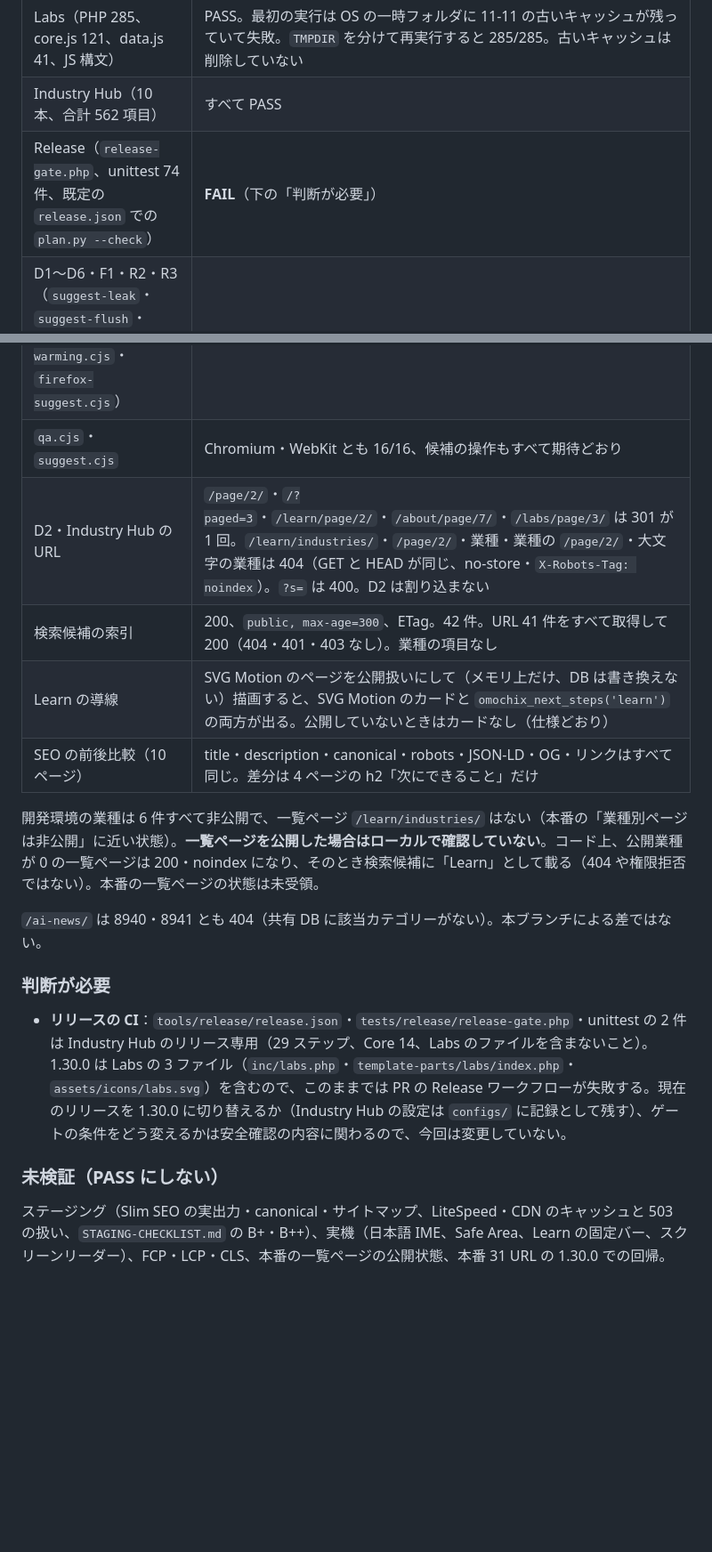
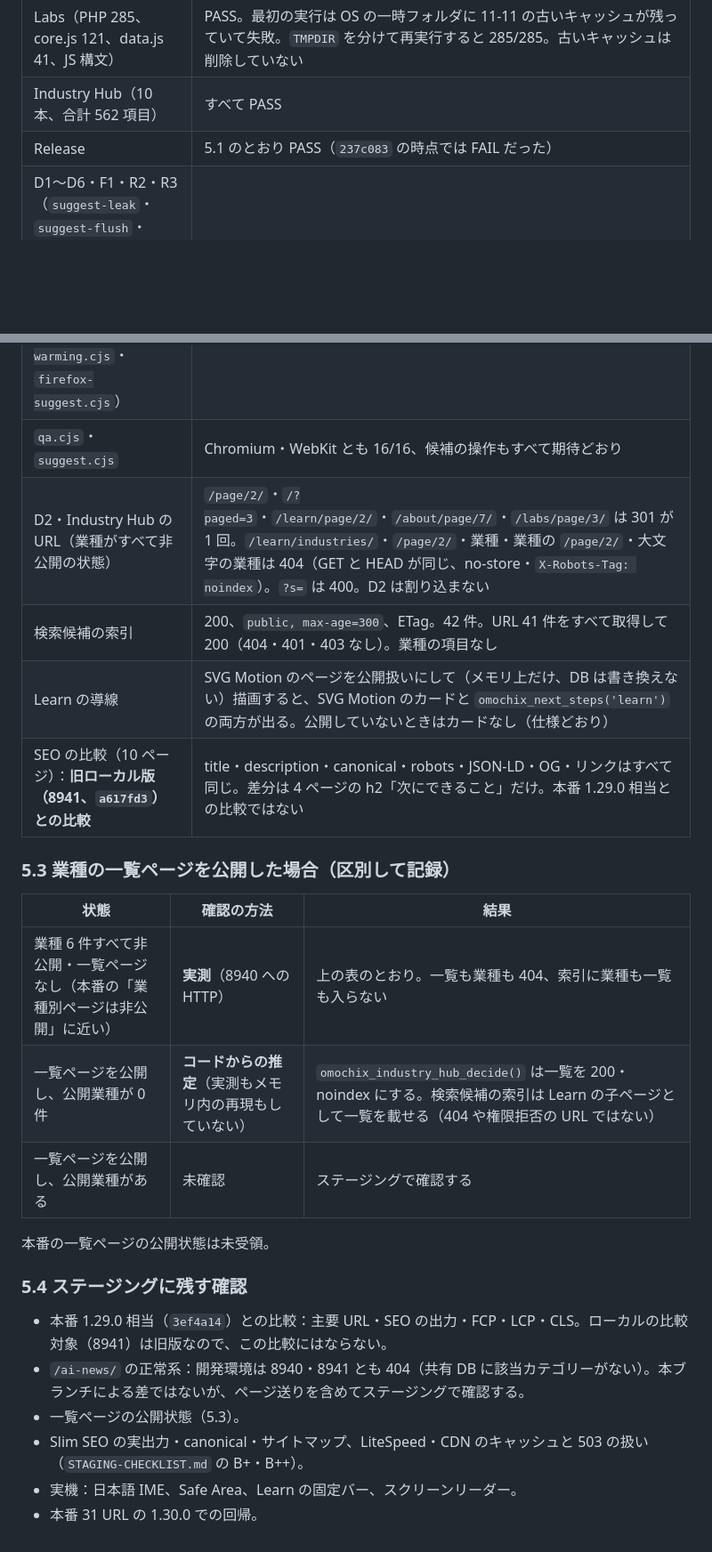
Before and after one commit to ateliestatea-bot/omochix, a Markdown page: docs/release-readiness/POST-INDUSTRY-HUB-CHECKS.md, 2 parts joined by grey strips. Shown at 89% size. GitHub-like rendering; blank space fills up the shorter version.

Commit message:
docs(release-readiness): correct the 1.30.0 QA record (old local baseline, industry list cases, release CI)
Co-Authored-By: Claude Opus 5.5 <noreply@anthropic.com>

```diff
--- a/docs/release-readiness/POST-INDUSTRY-HUB-CHECKS.md
+++ b/docs/release-readiness/POST-INDUSTRY-HUB-CHECKS.md
@@ -156,22 +179,29 @@ Industry Hub の完了は推測しない。**下の「0. 統合の基準を決
 | Tests 相当（ai-tools 3、learn-practice 96、learn-gallery 134、learn-composer 46、nav 16、article-v2 197、editorial-home 26、svg-motion shortcode 34、Node 4 本） | すべて PASS |
 | Labs（PHP 285、core.js 121、data.js 41、JS 構文） | PASS。最初の実行は OS の一時フォルダに 11-11 の古いキャッシュが残っていて失敗。`TMPDIR` を分けて再実行すると 285/285。古いキャッシュは削除していない |
 | Industry Hub（10 本、合計 562 項目） | すべて PASS |
-| Release（`release-gate.php`、unittest 74 件、既定の `release.json` での `plan.py --check`） | **FAIL**（下の「判断が必要」） |
+| Release | 5.1 のとおり PASS（`237c083` の時点では FAIL だった） |
 | D1〜D6・F1・R2・R3（`suggest-leak`・`suggest-flush`・`suggest-r2r3`・`article-tools`・`icons-f1`・`ime.cjs`・`suggest-warming.cjs`・`firefox-suggest.cjs`） | すべて PASS（IME は合成イベント。実機は未検証） |
 | `qa.cjs`・`suggest.cjs` | Chromium・WebKit とも 16/16、候補の操作もすべて期待どおり |
-| D2・Industry Hub の URL | `/page/2/`・`/?paged=3`・`/learn/page/2/`・`/about/page/7/`・`/labs/page/3/` は 301 が 1 回。`/learn/industries/`・`/page/2/`・業種・業種の `/page/2/`・大文字の業種は 404（GET と HEAD が同じ、no-store・`X-Robots-Tag: noindex`）。`?s=` は 400。D2 は割り込まない |
+| D2・Industry Hub の URL（業種がすべて非公開の状態） | `/page/2/`・`/?paged=3`・`/learn/page/2/`・`/about/page/7/`・`/labs/page/3/` は 301 が 1 回。`/learn/industries/`・`/page/2/`・業種・業種の `/page/2/`・大文字の業種は 404（GET と HEAD が同じ、no-store・`X-Robots-Tag: noindex`）。`?s=` は 400。D2 は割り込まない |
 | 検索候補の索引 | 200、`public, max-age=300`、ETag。42 件。URL 41 件をすべて取得して 200（404・401・403 なし）。業種の項目なし |
 | Learn の導線 | SVG Motion のページを公開扱いにして（メモリ上だけ、DB は書き換えない）描画すると、SVG Motion のカードと `omochix_next_steps('learn')` の両方が出る。公開していないときはカードなし（仕様どおり） |
-| SEO の前後比較（10 ページ） | title・description・canonical・robots・JSON-LD・OG・リンクはすべて同じ。差分は 4 ページの h2「次にできること」だけ |
+| SEO の比較（10 ページ）：**旧ローカル版（8941、`a617fd3`）との比較** | title・description・canonical・robots・JSON-LD・OG・リンクはすべて同じ。差分は 4 ページの h2「次にできること」だけ。本番 1.29.0 相当との比較ではない |
 
-開発環境の業種は 6 件すべて非公開で、一覧ページ `/learn/industries/` はない（本番の「業種別ページは非公開」に近い状態）。**一覧ページを公開した場合はローカルで確認していない**。コード上、公開業種が 0 の一覧ページは 200・noindex になり、そのとき検索候補に「Learn」として載る（404 や権限拒否ではない）。本番の一覧ページの状態は未受領。
+### 5.3 業種の一覧ページを公開した場合（区別して記録）
 
-`/ai-news/` は 8940・8941 とも 404（共有 DB に該当カテゴリーがない）。本ブランチによる差ではない。
+| 状態 | 確認の方法 | 結果 |
+|---|---|---|
+| 業種 6 件すべて非公開・一覧ページなし（本番の「業種別ページは非公開」に近い） | **実測**（8940 への HTTP） | 上の表のとおり。一覧も業種も 404、索引に業種も一覧も入らない |
+| 一覧ページを公開し、公開業種が 0 件 | **コードからの推定**（実測もメモリ内の再現もしていない） | `omochix_industry_hub_decide()` は一覧を 200・noindex にする。検索候補の索引は Learn の子ページとして一覧を載せる（404 や権限拒否の URL ではない） |
+| 一覧ページを公開し、公開業種がある | 未確認 | ステージングで確認する |
 
-### 判断が必要
+本番の一覧ページの公開状態は未受領。
 
-- **リリースの CI**：`tools/release/release.json`・`tests/release/release-gate.php`・unittest の 2 件は Industry Hub のリリース専用（29 ステップ、Core 14、Labs のファイルを含まないこと）。1.30.0 は Labs の 3 ファイル（`inc/labs.php`・`template-parts/labs/index.php`・`assets/icons/labs.svg`）を含むので、このままでは PR の Release ワークフローが失敗する。現在のリリースを 1.30.0 に切り替えるか（Industry Hub の設定は `configs/` に記録として残す）、ゲートの条件をどう変えるかは安全確認の内容に関わるので、今回は変更していない。
+### 5.4 ステージングに残す確認
 
-### 未検証（PASS にしない）
-
-ステージング（Slim SEO の実出力・canonical・サイトマップ、LiteSpeed・CDN のキャッシュと 503 の扱い、`STAGING-CHECKLIST.md` の B+・B++）、実機（日本語 IME、Safe Area、Learn の固定バー、スクリーンリーダー）、FCP・LCP・CLS、本番の一覧ページの公開状態、本番 31 URL の 1.30.0 での回帰。
+- 本番 1.29.0 相当（`3ef4a14`）との比較：主要 URL・SEO の出力・FCP・LCP・CLS。ローカルの比較対象（8941）は旧版なので、この比較にはならない。
+- `/ai-news/` の正常系：開発環境は 8940・8941 とも 404（共有 DB に該当カテゴリーがない）。本ブランチによる差ではないが、ページ送りを含めてステージングで確認する。
+- 一覧ページの公開状態（5.3）。
+- Slim SEO の実出力・canonical・サイトマップ、LiteSpeed・CDN のキャッシュと 503 の扱い（`STAGING-CHECKLIST.md` の B+・B++）。
+- 実機：日本語 IME、Safe Area、Learn の固定バー、スクリーンリーダー。
+- 本番 31 URL の 1.30.0 での回帰。
```
Also changed, not shown: other parts of docs/release-readiness/POST-INDUSTRY-HUB-CHECKS.md (+26 -3 lines).
